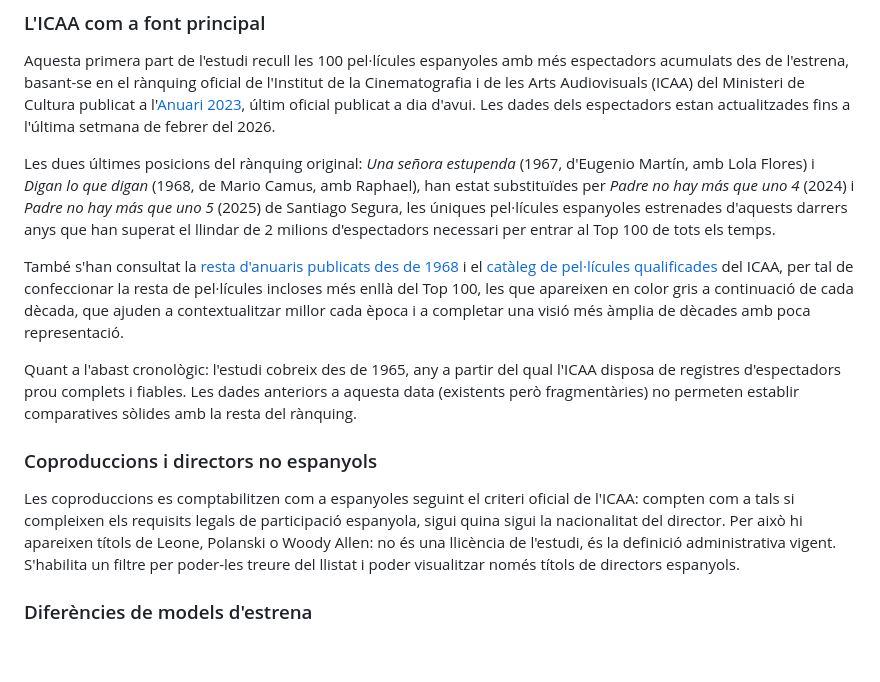
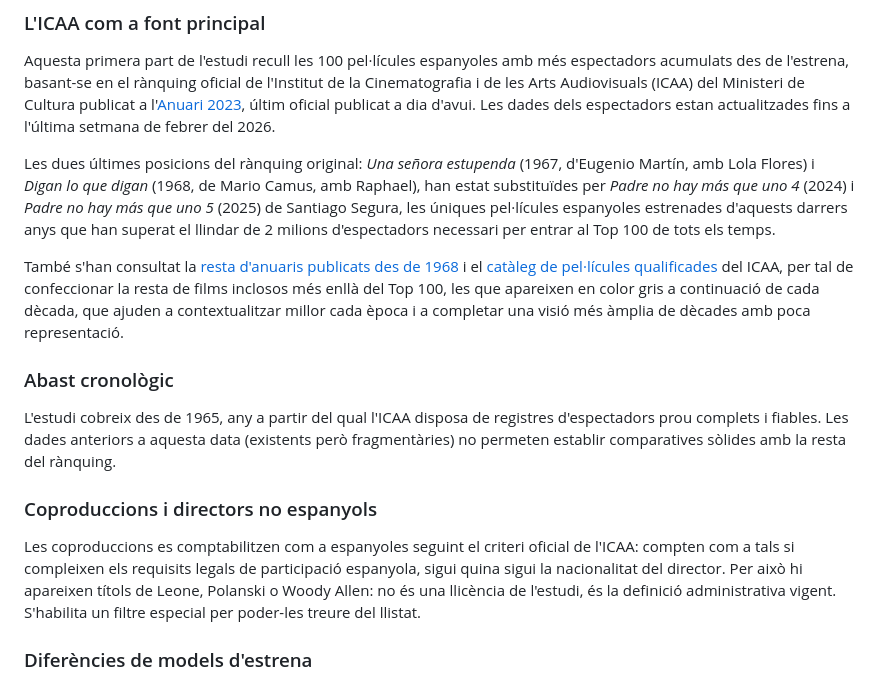
Before and after one commit to publiciprestigi/publiciprestigi.github.io, a Markdown page: textos/part-i/fonts-i-eines.md, the part around the change. Rendered like a GitHub page; blank space fills up the shorter version.

```diff
--- a/textos/part-i/fonts-i-eines.md
+++ b/textos/part-i/fonts-i-eines.md
@@ -7,13 +7,15 @@ Aquesta primera part de l'estudi recull les 100 pel·lícules espanyoles amb mé
 
 Les dues últimes posicions del rànquing original: *Una señora estupenda* (1967, d'Eugenio Martín, amb Lola Flores) i *Digan lo que digan* (1968, de Mario Camus, amb Raphael), han estat substituïdes per *Padre no hay más que uno 4* (2024) i *Padre no hay más que uno 5* (2025) de Santiago Segura, les úniques pel·lícules espanyoles estrenades d'aquests darrers anys que han superat el llindar de 2 milions d'espectadors necessari per entrar al Top 100 de tots els temps.
 
-També s'han consultat la [resta d'anuaris publicats des de 1968](https://www.cultura.gob.es/cultura/areas/cine/mc/anuario-cine/portada.html) i el [catàleg de pel·lícules qualificades](https://www.cultura.gob.es/cultura/areas/cine/mc/catalogodecine/inicio.html) del ICAA, per tal de confeccionar la resta de pel·lícules incloses més enllà del Top 100, les que apareixen en color gris a continuació de cada dècada, que ajuden a contextualitzar millor cada època i a completar una visió més àmplia de dècades amb poca representació.
+També s'han consultat la [resta d'anuaris publicats des de 1968](https://www.cultura.gob.es/cultura/areas/cine/mc/anuario-cine/portada.html) i el [catàleg de pel·lícules qualificades](https://www.cultura.gob.es/cultura/areas/cine/mc/catalogodecine/inicio.html) del ICAA, per tal de confeccionar la resta de films inclosos més enllà del Top 100, les que apareixen en color gris a continuació de cada dècada, que ajuden a contextualitzar millor cada època i a completar una visió més àmplia de dècades amb poca representació.
 
-Quant a l'abast cronològic: l'estudi cobreix des de 1965, any a partir del qual l'ICAA disposa de registres d'espectadors prou complets i fiables. Les dades anteriors a aquesta data (existents però fragmentàries) no permeten establir comparatives sòlides amb la resta del rànquing.
+### Abast cronològic
+
+L'estudi cobreix des de 1965, any a partir del qual l'ICAA disposa de registres d'espectadors prou complets i fiables. Les dades anteriors a aquesta data (existents però fragmentàries) no permeten establir comparatives sòlides amb la resta del rànquing.
 
 ### Coproduccions i directors no espanyols
 
-Les coproduccions es comptabilitzen com a espanyoles seguint el criteri oficial de l'ICAA: compten com a tals si compleixen els requisits legals de participació espanyola, sigui quina sigui la nacionalitat del director. Per això hi apareixen títols de Leone, Polanski o Woody Allen: no és una llicència de l'estudi, és la definició administrativa vigent. S'habilita un filtre per poder-les treure del llistat i poder visualitzar només títols de directors espanyols.
+Les coproduccions es comptabilitzen com a espanyoles seguint el criteri oficial de l'ICAA: compten com a tals si compleixen els requisits legals de participació espanyola, sigui quina sigui la nacionalitat del director. Per això hi apareixen títols de Leone, Polanski o Woody Allen: no és una llicència de l'estudi, és la definició administrativa vigent. S'habilita un filtre especial per poder-les treure del llistat.
 
 ### Diferències de models d'estrena
 
```
